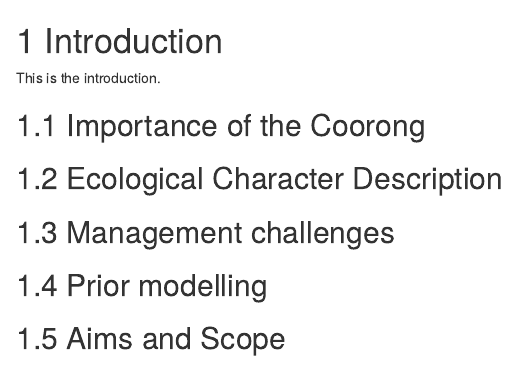
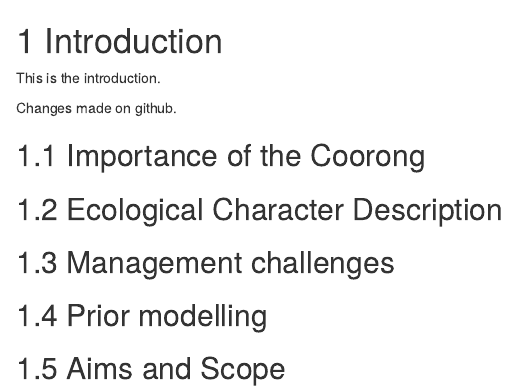
Before and after one commit to gilesknight/CDM-manual, an R Markdown document (introduction.Rmd): the page in a window 1100 px wide, from its top. Rendered offline with R 4.5, knitr and Pandoc, with nearby package versions; drawn as R Markdown's standard HTML page in place of the format the file asks for.

Commit message:
Update introduction.Rmd

```diff
--- a/introduction.Rmd
+++ b/introduction.Rmd
@@ -1,6 +1,8 @@
 # Introduction
 
 This is the introduction.
+
+Changes made on github.
 
 ## Importance of the Coorong
 
```
